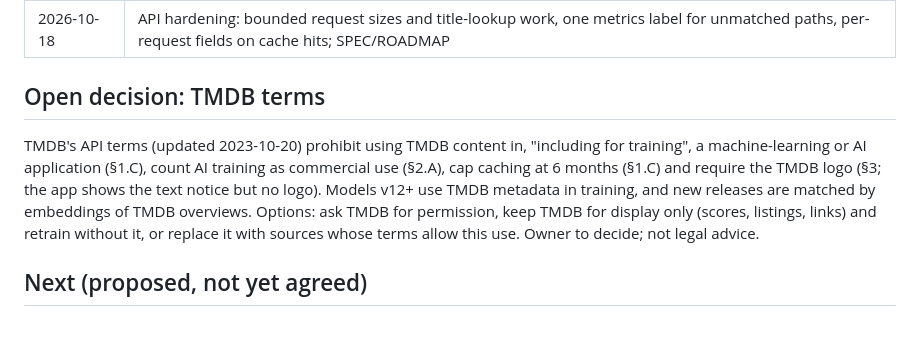
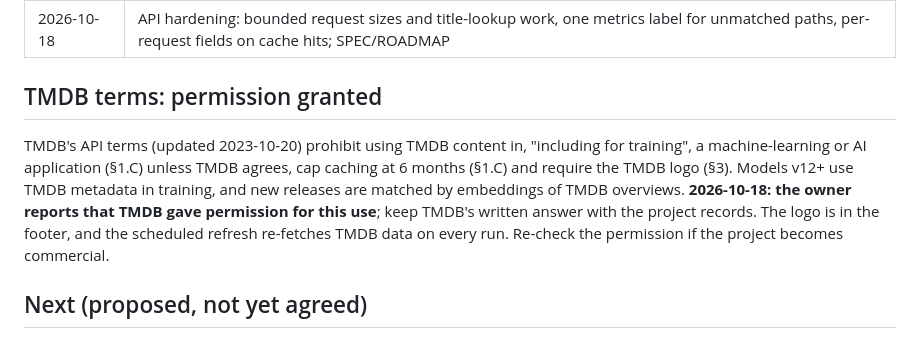
Before and after one commit to QuietLess/Crossverse, a Markdown page: docs/ROADMAP.md, the part around the change. Drawn GitHub-style.

Commit message:
docs: record TMDB's permission for using its data in the recommender
Co-Authored-By: Claude Opus 5.5 <noreply@anthropic.com>

```diff
--- a/docs/ROADMAP.md
+++ b/docs/ROADMAP.md
@@ -12,14 +12,14 @@
 | 2026-10-18 | TMDB logo in the footer (TMDB terms §3); scheduled new-release refresh with AniList anime as a tag, published index reloaded by the service (code and dry-run deploy script; cloud resources not yet created) |
 | 2026-10-18 | API hardening: bounded request sizes and title-lookup work, one metrics label for unmatched paths, per-request fields on cache hits; SPEC/ROADMAP |
 
-## Open decision: TMDB terms
+## TMDB terms: permission granted
 
 TMDB's API terms (updated 2023-10-20) prohibit using TMDB content in, "including for training", a
-machine-learning or AI application (§1.C), count AI training as commercial use (§2.A), cap caching at
-6 months (§1.C) and require the TMDB logo (§3; the app shows the text notice but no logo). Models v12+
-use TMDB metadata in training, and new releases are matched by embeddings of TMDB overviews. Options:
-ask TMDB for permission, keep TMDB for display only (scores, listings, links) and retrain without it,
-or replace it with sources whose terms allow this use. Owner to decide; not legal advice.
+machine-learning or AI application (§1.C) unless TMDB agrees, cap caching at 6 months (§1.C) and require
+the TMDB logo (§3). Models v12+ use TMDB metadata in training, and new releases are matched by embeddings
+of TMDB overviews. **2026-10-18: the owner reports that TMDB gave permission for this use**; keep TMDB's
+written answer with the project records. The logo is in the footer, and the scheduled refresh re-fetches
+TMDB data on every run. Re-check the permission if the project becomes commercial.
 
 ## Next (proposed, not yet agreed)
 
```
